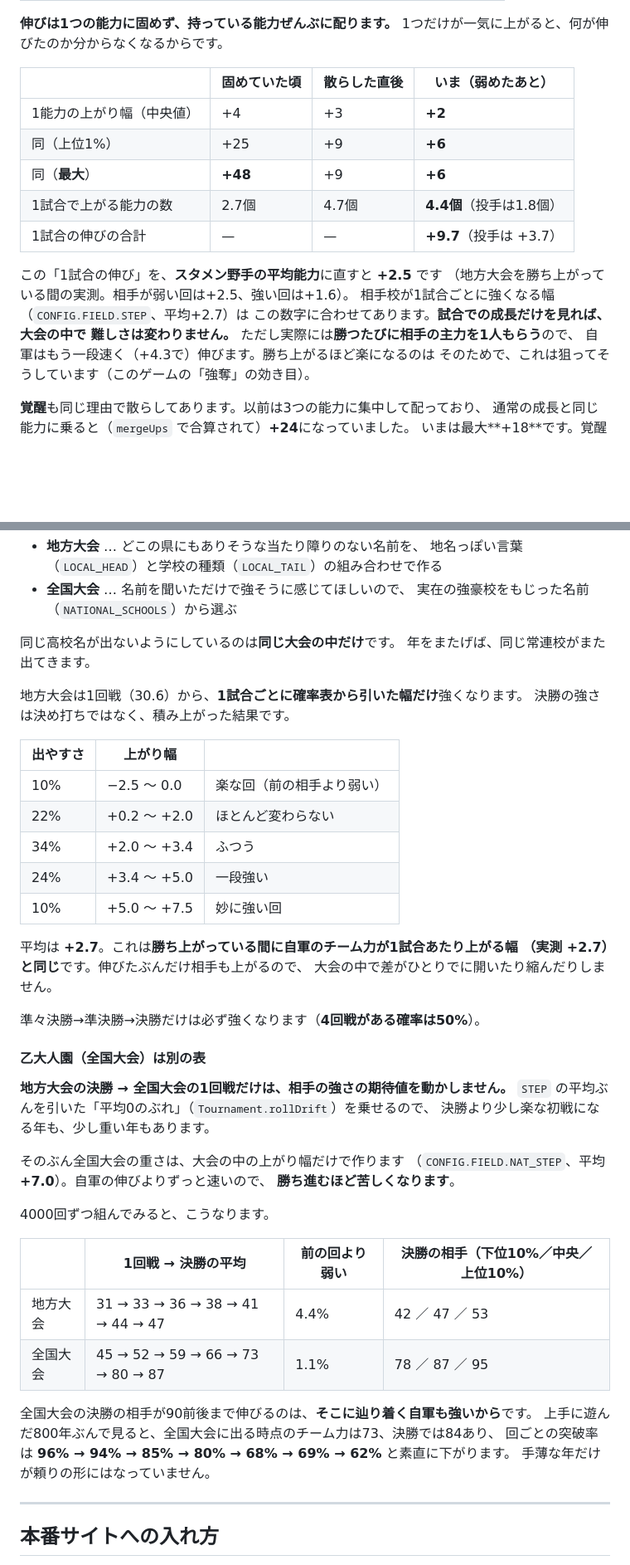
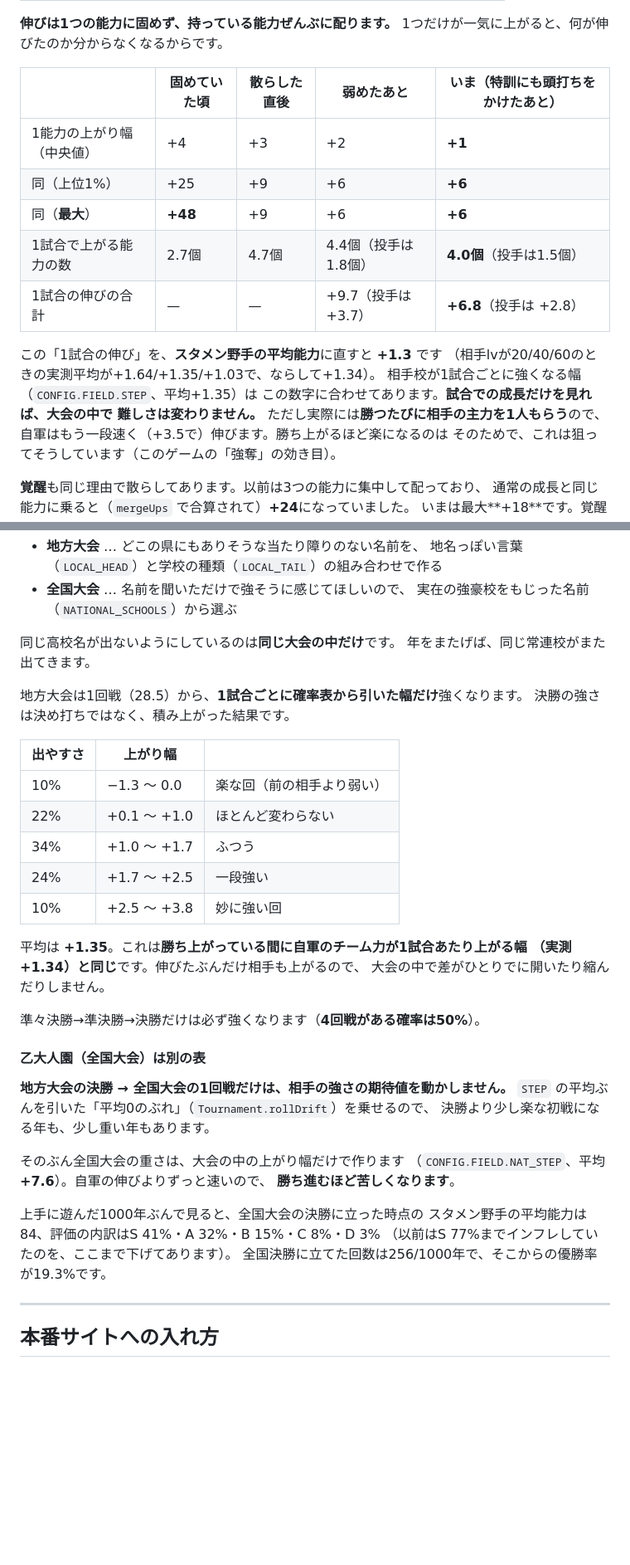
Before and after one commit to roomhair/highbaseball-game, a Markdown page: README.md, 2 parts joined by grey strips. Shown at 83% size. Drawn GitHub-style; blank space fills up the shorter version.

```diff
--- a/README.md
+++ b/README.md
@@ -319,21 +319,21 @@ E以上で差が出ないのは、**9回を投げ切っても限界に届かな
 **伸びは1つの能力に固めず、持っている能力ぜんぶに配ります。**
 1つだけが一気に上がると、何が伸びたのか分からなくなるからです。
 
-| | 固めていた頃 | 散らした直後 | いま（弱めたあと） |
-|---|---|---|---|
-| 1能力の上がり幅（中央値） | +4 | +3 | **+2** |
-| 同（上位1%） | +25 | +9 | **+6** |
-| 同（**最大**） | **+48** | +9 | **+6** |
-| 1試合で上がる能力の数 | 2.7個 | 4.7個 | **4.4個**（投手は1.8個） |
-| 1試合の伸びの合計 | — | — | **+9.7**（投手は +3.7） |
+| | 固めていた頃 | 散らした直後 | 弱めたあと | いま（特訓にも頭打ちをかけたあと） |
+|---|---|---|---|---|
+| 1能力の上がり幅（中央値） | +4 | +3 | +2 | **+1** |
+| 同（上位1%） | +25 | +9 | +6 | **+6** |
+| 同（**最大**） | **+48** | +9 | +6 | **+6** |
+| 1試合で上がる能力の数 | 2.7個 | 4.7個 | 4.4個（投手は1.8個） | **4.0個**（投手は1.5個） |
+| 1試合の伸びの合計 | — | — | +9.7（投手は +3.7） | **+6.8**（投手は +2.8） |
 
-この「1試合の伸び」を、**スタメン野手の平均能力**に直すと **+2.5** です
-（地方大会を勝ち上がっている間の実測。相手が弱い回は+2.5、強い回は+1.6）。
-相手校が1試合ごとに強くなる幅（`CONFIG.FIELD.STEP`、平均+2.7）は
+この「1試合の伸び」を、**スタメン野手の平均能力**に直すと **+1.3** です
+（相手lvが20/40/60のときの実測平均が+1.64/+1.35/+1.03で、ならして+1.34）。
+相手校が1試合ごとに強くなる幅（`CONFIG.FIELD.STEP`、平均+1.35）は
 この数字に合わせてあります。**試合での成長だけを見れば、大会の中で
 難しさは変わりません。**
 ただし実際には**勝つたびに相手の主力を1人もらう**ので、
-自軍はもう一段速く（+4.3で）伸びます。勝ち上がるほど楽になるのは
+自軍はもう一段速く（+3.5で）伸びます。勝ち上がるほど楽になるのは
 そのためで、これは狙ってそうしています（このゲームの「強奪」の効き目）。
 
 **覚醒**も同じ理由で散らしてあります。以前は3つの能力に集中して配っており、
@@ -786,19 +798,19 @@ E以上で差が出ないのは、**9回を投げ切っても限界に届かな
 同じ高校名が出ないようにしているのは**同じ大会の中だけ**です。
 年をまたげば、同じ常連校がまた出てきます。
 
-地方大会は1回戦（30.6）から、**1試合ごとに確率表から引いた幅だけ**強くなります。
+地方大会は1回戦（28.5）から、**1試合ごとに確率表から引いた幅だけ**強くなります。
 決勝の強さは決め打ちではなく、積み上がった結果です。
 
 | 出やすさ | 上がり幅 | |
 |---|---|---|
-| 10% | −2.5 〜 0.0 | 楽な回（前の相手より弱い） |
-| 22% | +0.2 〜 +2.0 | ほとんど変わらない |
-| 34% | +2.0 〜 +3.4 | ふつう |
-| 24% | +3.4 〜 +5.0 | 一段強い |
-| 10% | +5.0 〜 +7.5 | 妙に強い回 |
+| 10% | −1.3 〜 0.0 | 楽な回（前の相手より弱い） |
+| 22% | +0.1 〜 +1.0 | ほとんど変わらない |
+| 34% | +1.0 〜 +1.7 | ふつう |
+| 24% | +1.7 〜 +2.5 | 一段強い |
+| 10% | +2.5 〜 +3.8 | 妙に強い回 |
 
-平均は **+2.7**。これは**勝ち上がっている間に自軍のチーム力が1試合あたり上がる幅
-（実測 +2.7）と同じ**です。伸びたぶんだけ相手も上がるので、
+平均は **+1.35**。これは**勝ち上がっている間に自軍のチーム力が1試合あたり上がる幅
+（実測 +1.34）と同じ**です。伸びたぶんだけ相手も上がるので、
 大会の中で差がひとりでに開いたり縮んだりしません。
 
 準々決勝→準決勝→決勝だけは必ず強くなります（**4回戦がある確率は50%**）。
@@ -810,20 +822,13 @@ E以上で差が出ないのは、**9回を投げ切っても限界に届かな
 決勝より少し楽な初戦になる年も、少し重い年もあります。
 
 そのぶん全国大会の重さは、大会の中の上がり幅だけで作ります
-（`CONFIG.FIELD.NAT_STEP`、平均 **+7.0**）。自軍の伸びよりずっと速いので、
+（`CONFIG.FIELD.NAT_STEP`、平均 **+7.6**）。自軍の伸びよりずっと速いので、
 **勝ち進むほど苦しくなります**。
 
-4000回ずつ組んでみると、こうなります。
-
-| | 1回戦 → 決勝の平均 | 前の回より弱い | 決勝の相手（下位10%／中央／上位10%） |
-|---|---|---|---|
-| 地方大会 | 31 → 33 → 36 → 38 → 41 → 44 → 47 | 4.4% | 42 ／ 47 ／ 53 |
-| 全国大会 | 45 → 52 → 59 → 66 → 73 → 80 → 87 | 1.1% | 78 ／ 87 ／ 95 |
-
-全国大会の決勝の相手が90前後まで伸びるのは、**そこに辿り着く自軍も強いから**です。
-上手に遊んだ800年ぶんで見ると、全国大会に出る時点のチーム力は73、決勝では84あり、
-回ごとの突破率は **96% → 94% → 85% → 80% → 68% → 69% → 62%** と素直に下がります。
-手薄な年だけが頼りの形にはなっていません。
+上手に遊んだ1000年ぶんで見ると、全国大会の決勝に立った時点の
+スタメン野手の平均能力は84、評価の内訳はS 41%・A 32%・B 15%・C 8%・D 3%
+（以前はS 77%までインフレしていたのを、ここまで下げてあります）。
+全国決勝に立てた回数は256/1000年で、そこからの優勝率が19.3%です。
 
 ---
 
```
Also changed, not shown: other parts of README.md (+67 -46 lines).
